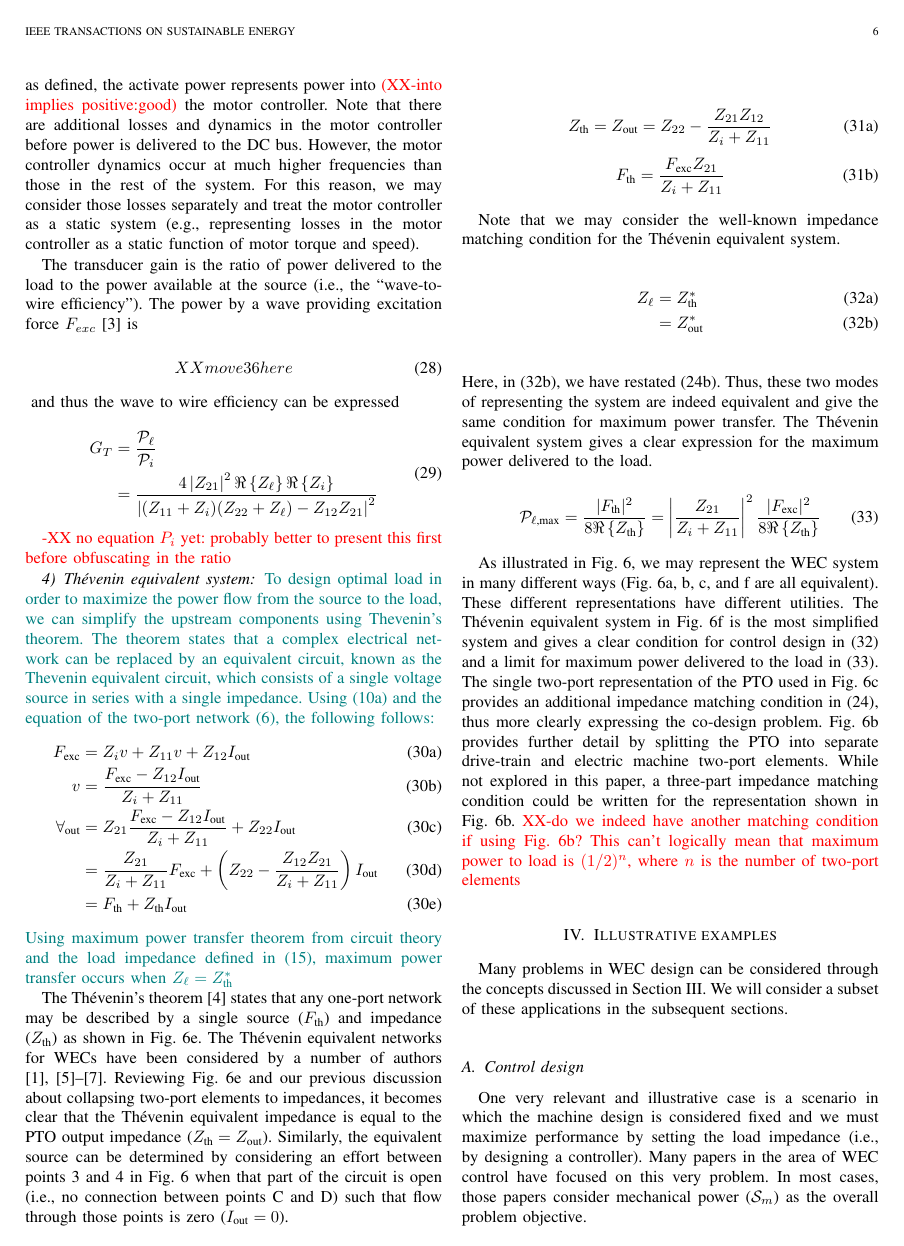
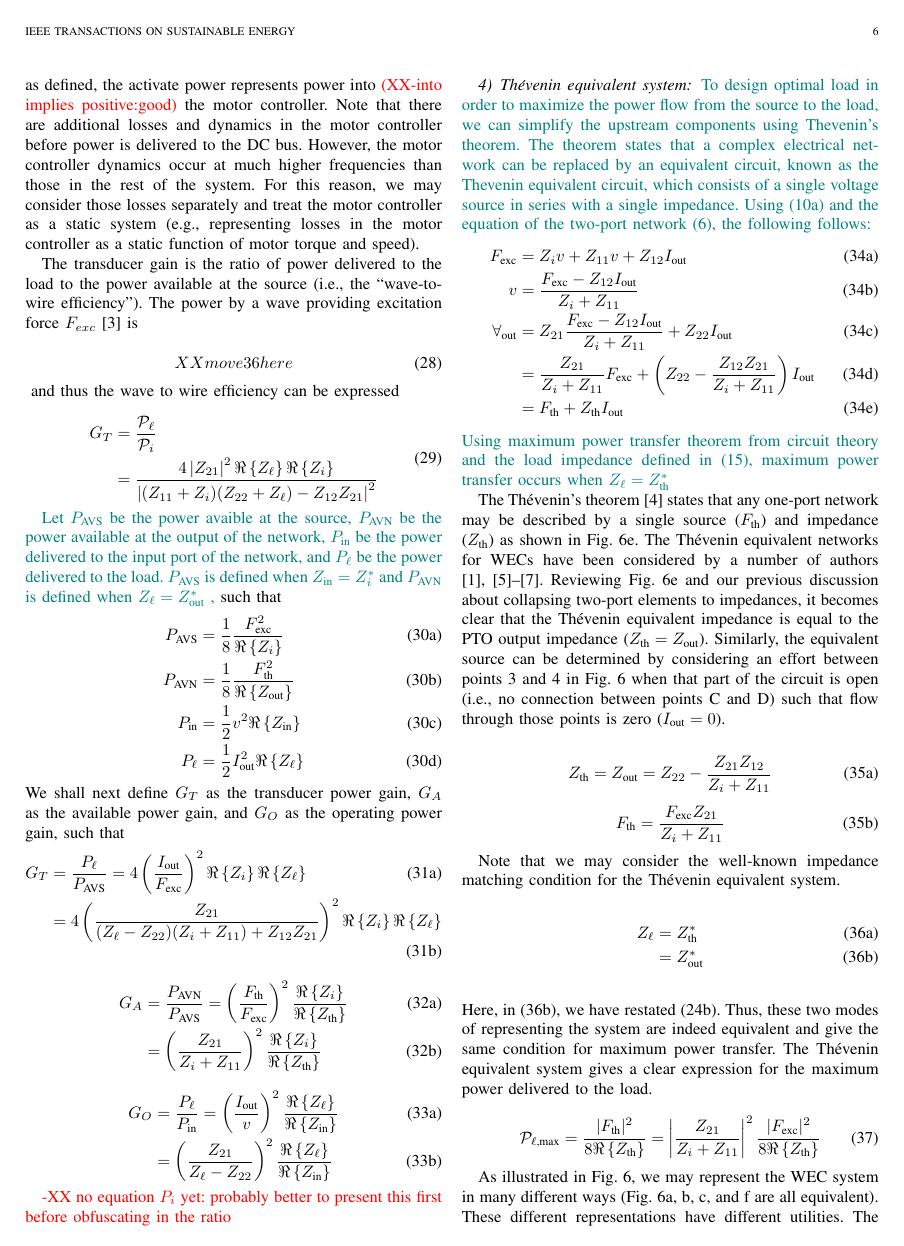
Before and after one commit to sandialabs/wec_as_multiport, a LaTeX paper (paper/wec_as_multiport.tex): page 6 of 10. Compiled offline with pdfLaTeX.

Commit message:
more complete derivation of transducer gain

```diff
--- a/paper/wec_as_multiport.tex
+++ b/paper/wec_as_multiport.tex
@@ -626,6 +626,40 @@ The transducer gain is the ratio of power delivered to the load to the power ava
 \end{aligned}
 \end{equation}
 
+
+\ak{Let $P_{\textrm{AVS}}$ be the power avaible at the source, $P_{\textrm{AVN}}$ be the power available at the output of the network, $P_{\textrm{in}}$ be the power delivered to the input port of the network, and $P_\ell$ be the power delivered to the load.
+$P_{\textrm{AVS}}$ is defined when $Z_{\textrm{in}} = Z_i^*$ and $P_{\textrm{AVN}}$ is defined when $Z_{\ell} = Z_{\textrm{out}}^*$ , }such that
+\begin{subequations}
+        \begin{align}
+                P_{\textrm{AVS}} &= \frac{1}{8} \frac{F_{\textrm{exc}}^2}{\Re \left\{ Z_i \right\}} \\
+                P_{\textrm{AVN}} &= \frac{1}{8} \frac{F_{\textrm{th}}^2}{\Re \left\{ Z_{\textrm{out}} \right\}} \\
+                P_{\textrm{in}} &= \frac{1}{2} v^2 \Re \left\{ Z_{\textrm{in}} \right\}\\
+                P_\ell &= \frac{1}{2} I_{\textrm{out}}^2 \Re \left\{ Z_{\ell} \right\}
+        \end{align}
+\end{subequations}
+We shall next define $G_T$ as the transducer power gain, $G_A$ as the available power gain, and $G_O$ as the operating power gain, such that
+\begin{subequations}
+        \begin{align}
+                G_T &= \frac{P_\ell}{P_{\textrm{AVS}}}  = 4\left(\frac{I_{\textrm{out}}}{F_{\textrm{exc}}}\right)^2\Re \left\{ Z_i \right\}\Re \left\{ Z_{\ell} \right\} \\
+                &= 4\left(\frac{Z_{21}}{(Z_{\ell} - Z_{22})(Z_i + Z_{11}) + Z_{12}Z_{21}}\right)^2\Re \left\{ Z_i \right\}\Re \left\{ Z_{\ell} \right\}
+        \end{align}
+\end{subequations}
+\begin{subequations}
+        \begin{align}
+                G_A &= \frac{P_{\textrm{AVN}}}{P_{\textrm{AVS}}}  = \left(\frac{F_{\textrm{th}}}{F_{\textrm{exc}}}\right)^2\frac{\Re \left\{ Z_i \right\}}{\Re \left\{ Z_{\textrm{th}} \right\}} \\
+                &= \left(\frac{Z_{21}}{Z_i + Z_{11}}\right)^2\frac{\Re \left\{ Z_i \right\}}{\Re \left\{ Z_{\textrm{th}} \right\}}
+        \end{align}
+\end{subequations}
+\begin{subequations}
+        \begin{align}
+                G_O &= \frac{P_\ell}{P_{\textrm{in}}}  = \left(\frac{I_{\textrm{out}}}{v}\right)^2\frac{\Re \left\{ Z_{\ell} \right\}}{\Re \left\{ Z_{\textrm{in}} \right\}} \\
+                &=  \left(\frac{Z_{21}}{Z_{\ell} - Z_{22}}\right)^2\frac{\Re \left\{ Z_{\ell} \right\}}{\Re \left\{ Z_{\textrm{in}} \right\}}
+        \end{align}
+\end{subequations}
+
+
+
+
 \rc{-XX no equation $P_i$ yet: probably better to present this first before obfuscating in the ratio}
 
 % ------------------------------------------------------------------
```
